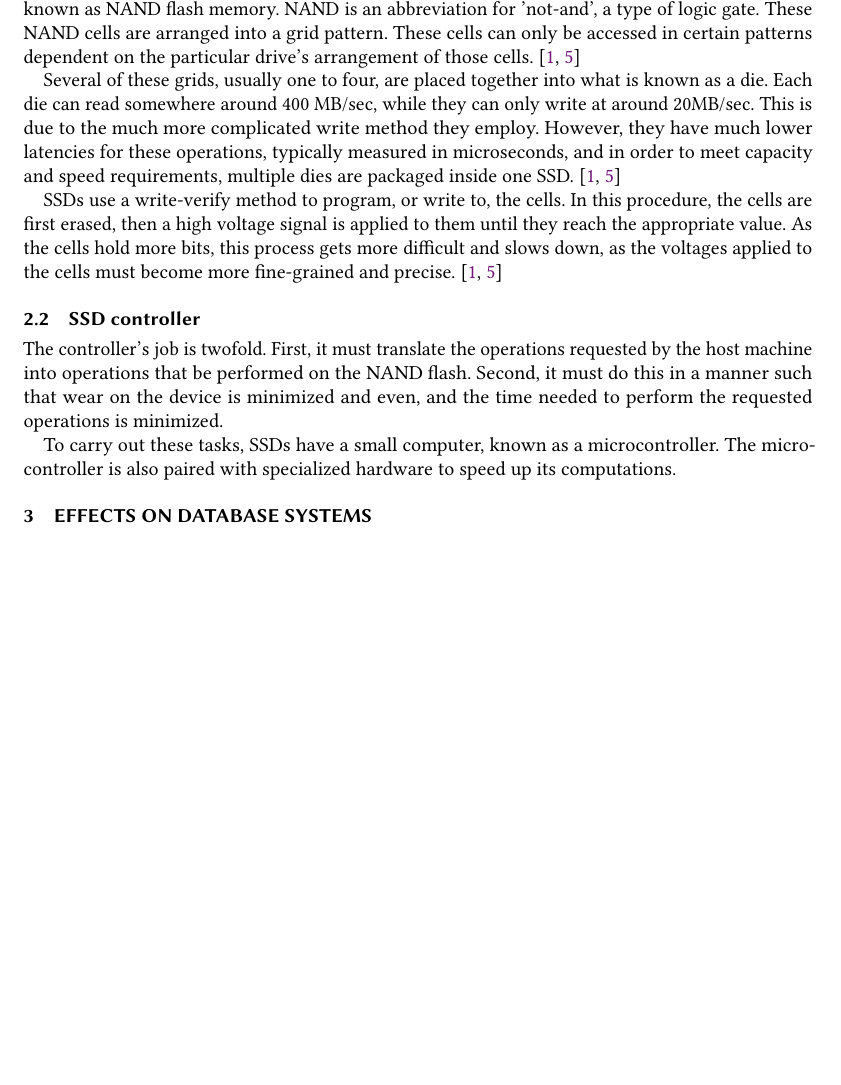
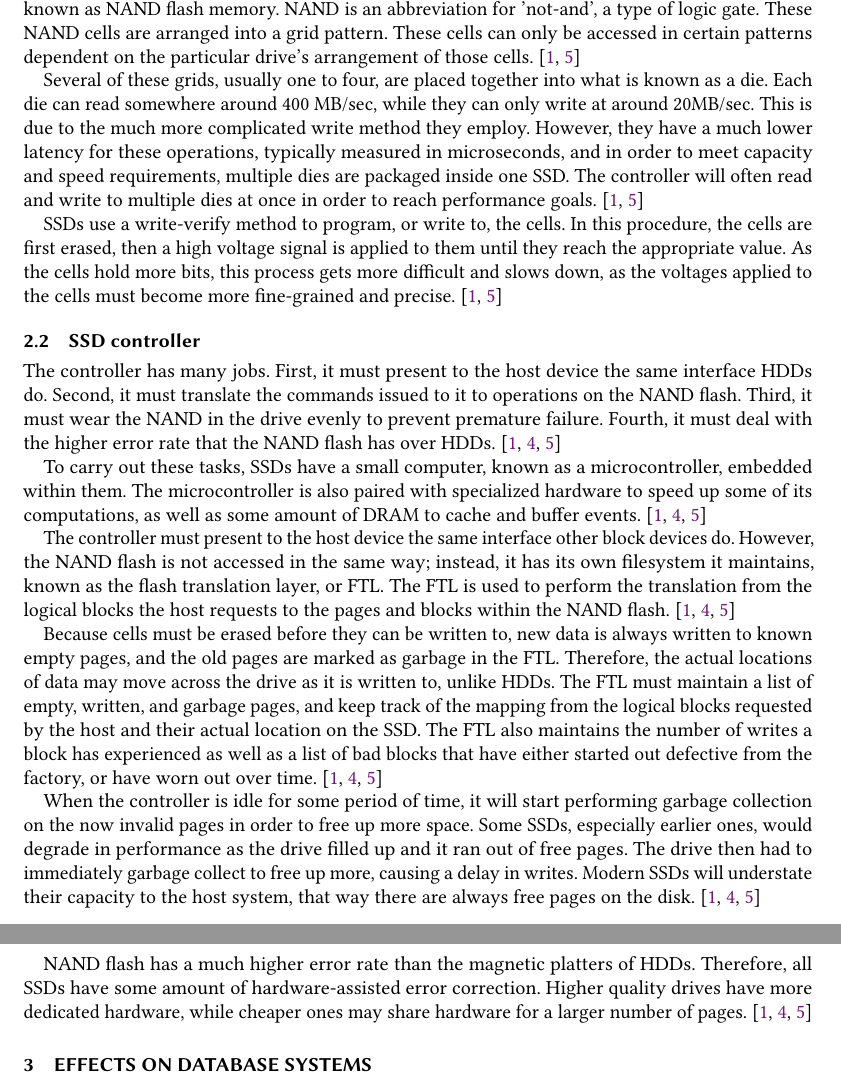
Before and after one commit to pwestrich/csc_6300, a LaTeX paper (term_paper/paper.tex): part of page 2 of 3 before the commit and two parts of pages 2 and 3 of 4 after it, the two joined at a grey line, cut so that both start at the same text, the shorter picture padded with empty space. Compiled offline with pdfLaTeX.

Commit message:
Lots more paragraphs.

```diff
--- a/term_paper/paper.tex
+++ b/term_paper/paper.tex
@@ -80,8 +80,9 @@ cells can only be accessed in certain patterns dependent on the particular drive
 
 Several of these grids, usually one to four, are placed together into what is known as a die. Each die can read somewhere
 around 400 MB/sec, while they can only write at around 20MB/sec. This is due to the much more complicated write method
-they employ. However, they have much lower latencies for these operations, typically measured in microseconds, and in
-order to meet capacity and speed requirements, multiple dies are packaged inside one SSD. \cite{Cornwell2012, Micheloni2013}
+they employ. However, they have a much lower latency for these operations, typically measured in microseconds, and in
+order to meet capacity and speed requirements, multiple dies are packaged inside one SSD. The controller will often
+read and write to multiple dies at once in order to reach performance goals. \cite{Cornwell2012, Micheloni2013}
 
 SSDs use a write-verify method to program, or write to, the cells. In this procedure, the cells are first erased, then
 a high voltage signal is applied to them until they reach the appropriate value. As the cells hold more bits, this
@@ -90,12 +91,36 @@ process gets more difficult and slows down, as the voltages applied to the cells
 
 \subsection{SSD controller}
 
-The controller's job is twofold. First, it must translate the operations requested by the host machine into operations
-that be performed on the NAND flash. Second, it must do this in a manner such that wear on the device is minimized and
-even, and the time needed to perform the requested operations is minimized.
+The controller has many jobs. First, it must present to the host device the same interface HDDs do. Second, it must
+translate the commands issued to it to operations on the NAND flash. Third, it must wear the NAND in the drive evenly
+to prevent premature failure. Fourth, it must deal with the higher error rate that the NAND flash has over HDDs.
+\cite{Cornwell2012, Micheloni2013, MatejFucek2014}
 
-To carry out these tasks, SSDs have a small computer, known as a microcontroller. The microcontroller is also paired with
-specialized hardware to speed up its computations.
+To carry out these tasks, SSDs have a small computer, known as a microcontroller, embedded within them. The microcontroller
+is also paired with specialized hardware to speed up some of its computations, as well as some amount of DRAM to cache and
+buffer events. \cite{Cornwell2012, Micheloni2013, MatejFucek2014}
+
+The controller must present to the host device the same interface other block devices do. However, the NAND flash is not
+accessed in the same way; instead, it has its own filesystem it maintains, known as the flash translation layer, or FTL.
+The FTL is used to perform the translation from the logical blocks the host requests to the pages and blocks within the
+NAND flash. \cite{Cornwell2012, Micheloni2013, MatejFucek2014}
+
+Because cells must be erased before they can be written to, new data is always written to known empty pages, and the old
+pages are marked as garbage in the FTL. Therefore, the actual locations of data may move across the drive as it is written
+to, unlike HDDs. The FTL must maintain a list of empty, written, and garbage pages, and keep track of the mapping from
+the logical blocks requested by the host and their actual location on the SSD. The FTL also maintains the number of writes
+a block has experienced as well as a list of bad blocks that have either started out defective from the factory, or have
+worn out over time. \cite{Cornwell2012, Micheloni2013, MatejFucek2014}
+
+When the controller is idle for some period of time, it will start performing garbage collection on the now invalid pages
+in order to free up more space. Some SSDs, especially earlier ones, would degrade in performance as the drive filled up
+and it ran out of free pages. The drive then had to immediately garbage collect to free up more, causing a delay in writes.
+Modern SSDs will understate their capacity to the host system, that way there are always free pages on the disk.
+\cite{Cornwell2012, Micheloni2013, MatejFucek2014}
+
+NAND flash has a much higher error rate than the magnetic platters of HDDs. Therefore, all SSDs have some amount of
+hardware-assisted error correction. Higher quality drives have more dedicated hardware, while cheaper ones may share
+hardware for a larger number of pages. \cite{Cornwell2012, Micheloni2013, MatejFucek2014}
 
 \section{Effects on database systems}
 
```
Also changed, not shown: term_paper/paper.tex (45 more changed lines).
